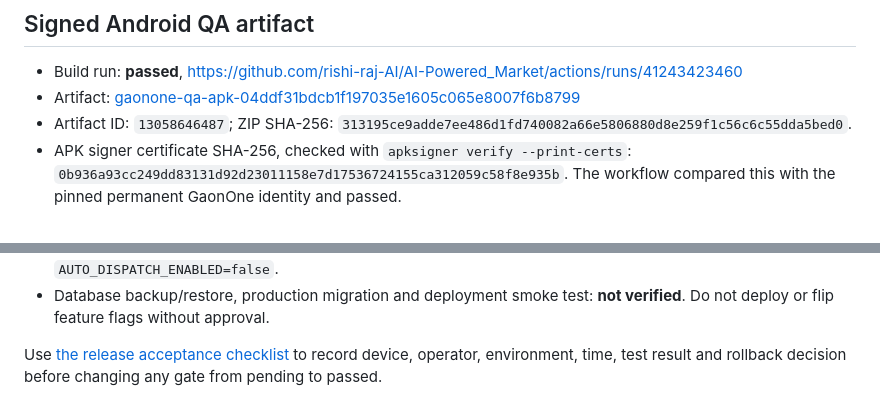
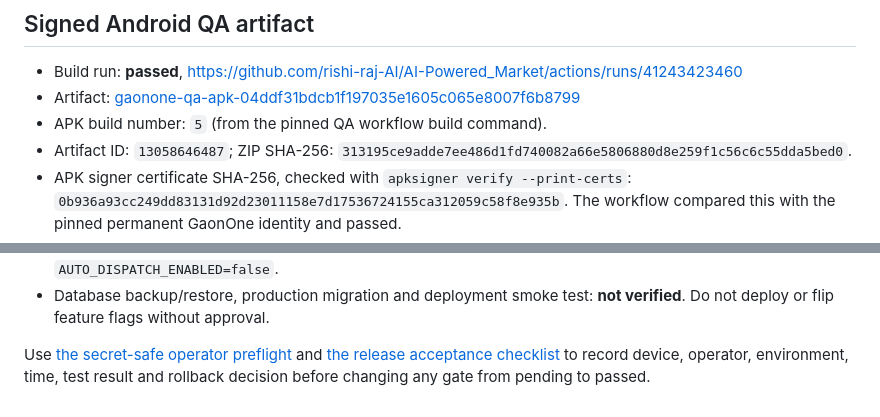
Before and after one commit to rishi-raj-AI/AI-Powered_Market, a Markdown page: docs/priority1-3-release-evidence-2026-11-01.md, 2 parts joined by grey strips. GitHub-like rendering.

Commit message:
docs(release): record APK build number and operator preflight reference

```diff
--- a/docs/priority1-3-release-evidence-2026-11-01.md
+++ b/docs/priority1-3-release-evidence-2026-11-01.md
@@ -21,6 +21,7 @@ from CI results.
 
 - Build run: **passed**, https://github.com/rishi-raj-AI/AI-Powered_Market/actions/runs/41243423460
 - Artifact: [gaonone-qa-apk-04ddf31bdcb1f197035e1605c065e8007f6b8799](https://github.com/rishi-raj-AI/AI-Powered_Market/actions/runs/41243423460/artifacts/13058646487)
+- APK build number: `5` (from the pinned QA workflow build command).
 - Artifact ID: `13058646487`; ZIP SHA-256:
   `313195ce9adde7ee486d1fd740082a66e5806880d8e259f1c56c6c55dda5bed0`.
 - APK signer certificate SHA-256, checked with `apksigner verify --print-certs`:
@@ -60,6 +61,7 @@ from CI results.
 - Database backup/restore, production migration and deployment smoke test:
   **not verified**. Do not deploy or flip feature flags without approval.
 
-Use [the release acceptance checklist](priority1-3-release-acceptance.md)
+Use [the secret-safe operator preflight](priority1-3-operator-preflight.md) and
+[the release acceptance checklist](priority1-3-release-acceptance.md)
 to record device, operator, environment, time, test result and rollback decision
 before changing any gate from pending to passed.
```
